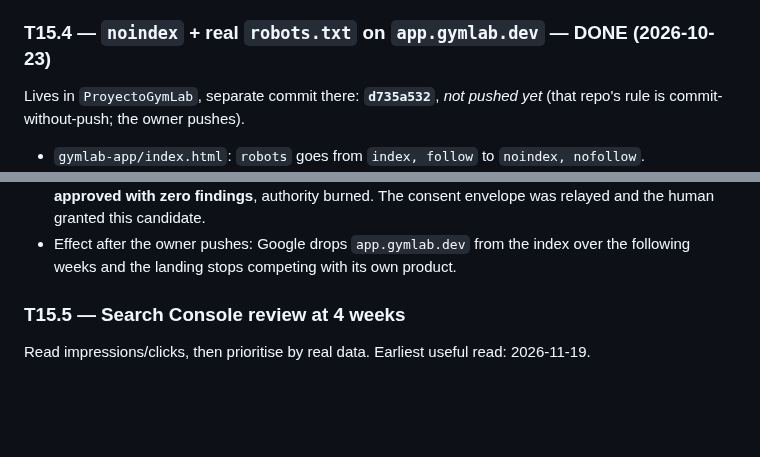
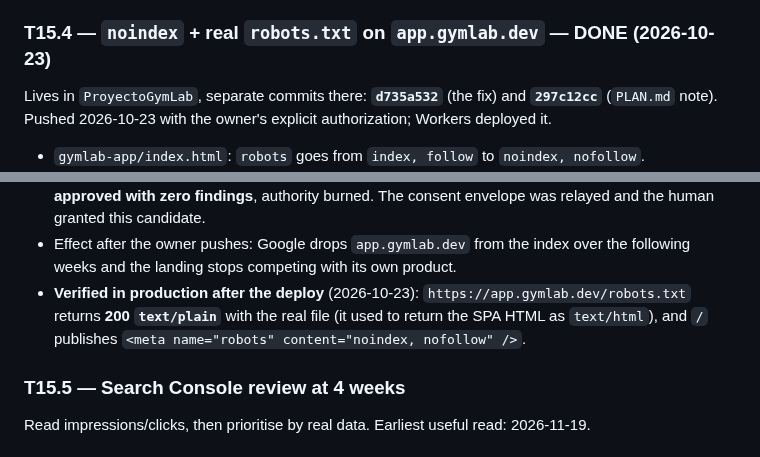
Before and after one commit to Yvesdefaria/GymLab-Web, a Markdown page: odd/tasks/seo-copy-indexable.md, 2 parts joined by grey strips. Rendered like a GitHub page; blank space fills up the shorter version.

```diff
--- a/odd/tasks/seo-copy-indexable.md
+++ b/odd/tasks/seo-copy-indexable.md
@@ -138,8 +138,8 @@ worth publishing.
 
 ### T15.4 — `noindex` + real `robots.txt` on `app.gymlab.dev` — DONE (2026-10-23)
 
-Lives in `ProyectoGymLab`, separate commit there: **`d735a532`**, *not pushed yet* (that repo's
-rule is commit-without-push; the owner pushes).
+Lives in `ProyectoGymLab`, separate commits there: **`d735a532`** (the fix) and **`297c12cc`**
+(`PLAN.md` note). Pushed 2026-10-23 with the owner's explicit authorization; Workers deployed it.
 
 - `gymlab-app/index.html`: `robots` goes from `index, follow` to `noindex, nofollow`.
 - `gymlab-app/public/robots.txt` (new): real text with `Allow: /`. Crawling stays allowed **on
@@ -154,6 +154,9 @@ rule is commit-without-push; the owner pushes).
   granted this candidate.
 - Effect after the owner pushes: Google drops `app.gymlab.dev` from the index over the following
   weeks and the landing stops competing with its own product.
+- **Verified in production after the deploy** (2026-10-23): `https://app.gymlab.dev/robots.txt`
+  returns **200 `text/plain`** with the real file (it used to return the SPA HTML as `text/html`),
+  and `/` publishes `<meta name="robots" content="noindex, nofollow" />`.
 
 ### T15.5 — Search Console review at 4 weeks
 
```
Also changed, not shown: PLAN.md (+18 -8 lines).
